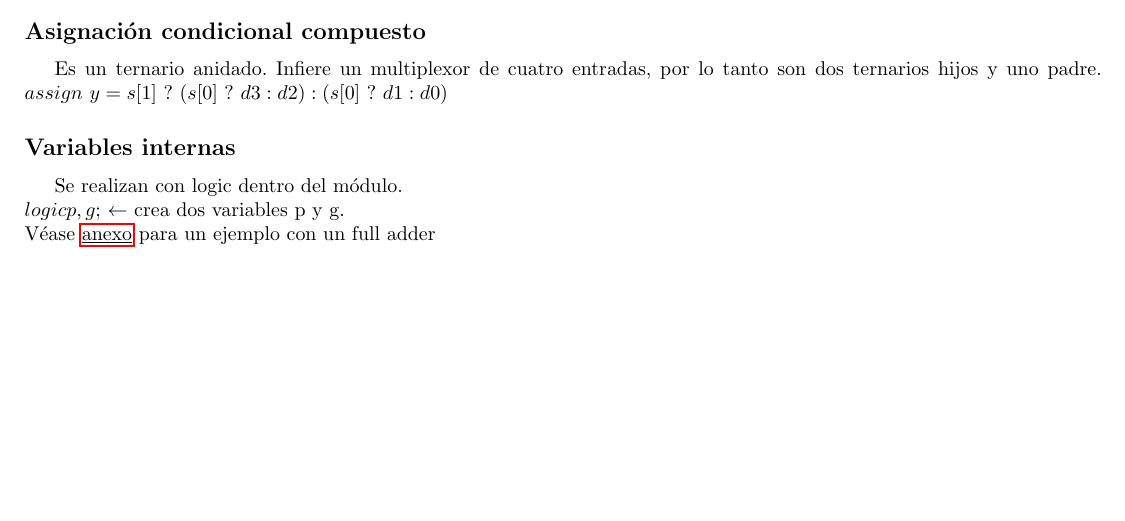
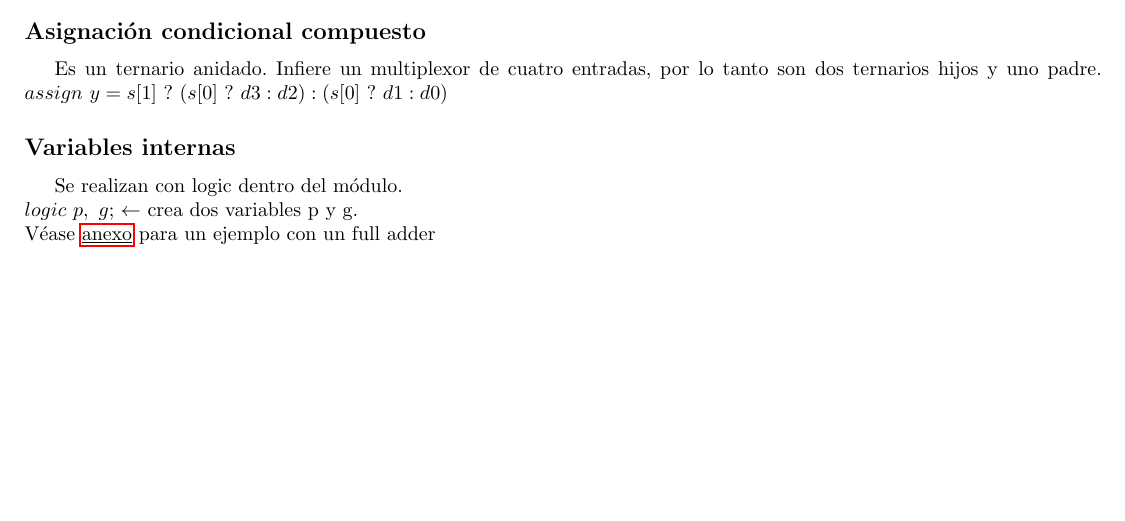
Before and after one commit to tomihq/sistemas-digitales, a LaTeX document (sd.tex): part of page 42 of 52, cut so that both start at the same text. Compiled offline with pdfLaTeX.

Commit message:
fix: typo logic p, g

```diff
--- a/sd.tex
+++ b/sd.tex
@@ -1258,7 +1258,7 @@ Es un ternario anidado. Infiere un multiplexor de cuatro entradas, por lo tanto
 $ assign \ y = s[1] \ ? \ (s[0] \ ? \ d3 : d2) : (s[0] \ ? \ d1 : d0)$
 \subsection*{Variables internas}
 Se realizan con logic dentro del módulo. \\
-$logic p, g;$ $ \leftarrow  $ crea dos variables p y g. \\
+$logic \ p, \ g;$ $ \leftarrow  $ crea dos variables p y g. \\
 Véase \hyperref[subsec:SVL_FullAdder]{\underline{anexo}} para un ejemplo con un full adder
 
 \subsection*{Precedencia de operaciones}
```
Also changed, not shown: sd.pdf.
